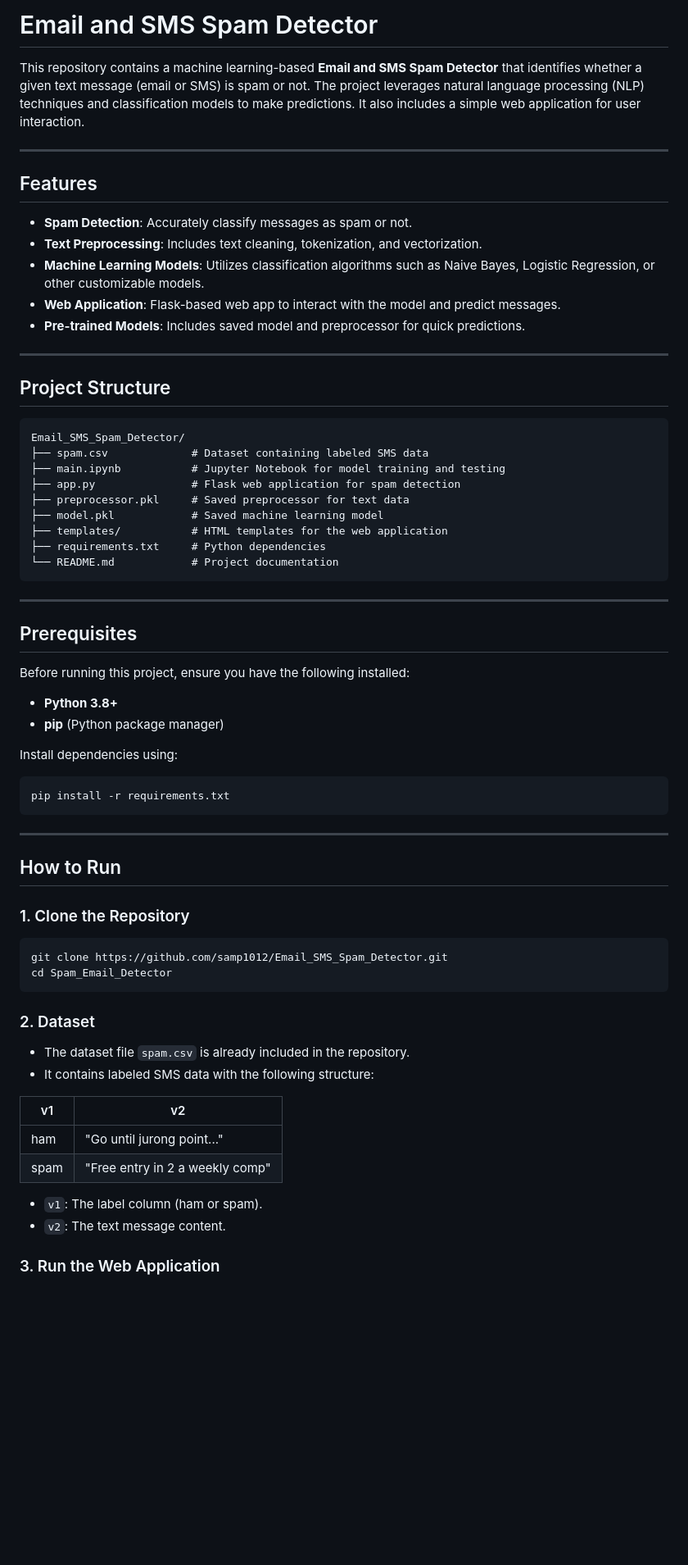
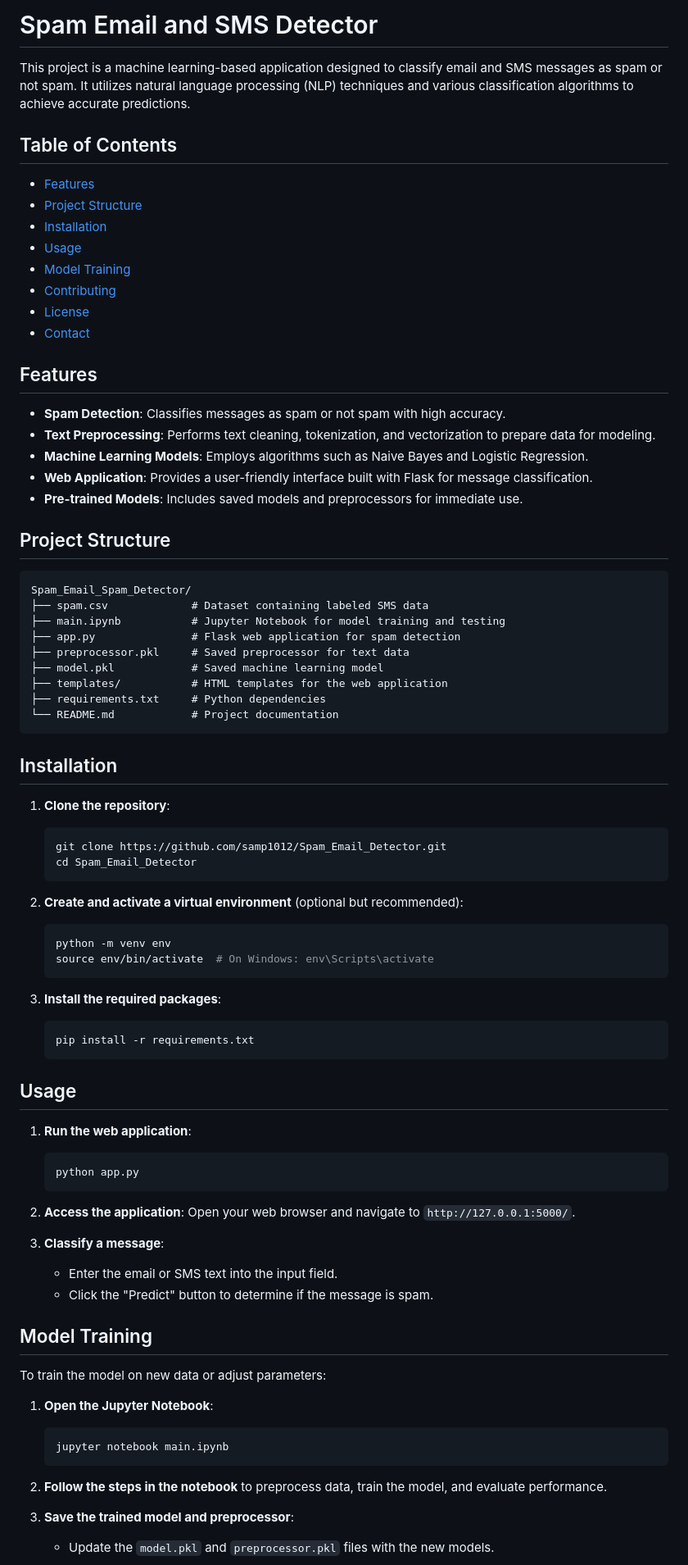
Before and after one commit to samp1012/Spam-Email, a Markdown page: README.md, the part around the change printed below. Shown: that part at 82% size. Rendered like a GitHub page; blank space fills up the shorter version.

````diff
--- a/README.md
+++ b/README.md
@@ -1,22 +1,30 @@
-# Email and SMS Spam Detector
+# Spam Email and SMS Detector
 
-This repository contains a machine learning-based **Email and SMS Spam Detector** that identifies whether a given text message (email or SMS) is spam or not. The project leverages natural language processing (NLP) techniques and classification models to make predictions. It also includes a simple web application for user interaction.
+This project is a machine learning-based application designed to classify email and SMS messages as spam or not spam. It utilizes natural language processing (NLP) techniques and various classification algorithms to achieve accurate predictions.
 
----
+## Table of Contents
+
+- [Features](#features)
+- [Project Structure](#project-structure)
+- [Installation](#installation)
+- [Usage](#usage)
+- [Model Training](#model-training)
+- [Contributing](#contributing)
+- [License](#license)
+- [Contact](#contact)
 
 ## Features
-- **Spam Detection**: Accurately classify messages as spam or not.
-- **Text Preprocessing**: Includes text cleaning, tokenization, and vectorization.
-- **Machine Learning Models**: Utilizes classification algorithms such as Naive Bayes, Logistic Regression, or other customizable models.
-- **Web Application**: Flask-based web app to interact with the model and predict messages.
-- **Pre-trained Models**: Includes saved model and preprocessor for quick predictions.
 
----
+- **Spam Detection**: Classifies messages as spam or not spam with high accuracy.
+- **Text Preprocessing**: Performs text cleaning, tokenization, and vectorization to prepare data for modeling.
+- **Machine Learning Models**: Employs algorithms such as Naive Bayes and Logistic Regression.
+- **Web Application**: Provides a user-friendly interface built with Flask for message classification.
+- **Pre-trained Models**: Includes saved models and preprocessors for immediate use.
 
 ## Project Structure
 
-```plaintext
-Email_SMS_Spam_Detector/
+```
+Spam_Email_Spam_Detector/
 ├── spam.csv             # Dataset containing labeled SMS data
 ├── main.ipynb           # Jupyter Notebook for model training and testing
 ├── app.py               # Flask web application for spam detection
@@ -27,42 +35,50 @@ Email_SMS_Spam_Detector/
 └── README.md            # Project documentation
 ```
 
----
+## Installation
 
-## Prerequisites
+1. **Clone the repository**:
+   ```bash
+   git clone https://github.com/samp1012/Spam_Email_Detector.git
+   cd Spam_Email_Detector
+   ```
 
-Before running this project, ensure you have the following installed:
-- **Python 3.8+**
-- **pip** (Python package manager)
+2. **Create and activate a virtual environment** (optional but recommended):
+   ```bash
+   python -m venv env
+   source env/bin/activate  # On Windows: env\Scripts\activate
+   ```
 
-Install dependencies using:
+3. **Install the required packages**:
+   ```bash
+   pip install -r requirements.txt
+   ```
 
-```bash
-pip install -r requirements.txt
-```
+## Usage
 
----
+1. **Run the web application**:
+   ```bash
+   python app.py
+   ```
 
-## How to Run
+2. **Access the application**:
+   Open your web browser and navigate to `http://127.0.0.1:5000/`.
 
-### 1. Clone the Repository
+3. **Classify a message**:
+   - Enter the email or SMS text into the input field.
+   - Click the "Predict" button to determine if the message is spam.
 
-```bash
-git clone https://github.com/samp1012/Email_SMS_Spam_Detector.git
-cd Spam_Email_Detector
-```
+## Model Training
 
-### 2. Dataset
-- The dataset file `spam.csv` is already included in the repository.
-- It contains labeled SMS data with the following structure:
+To train the model on new data or adjust parameters:
 
-| v1       | v2                               |
-|----------|----------------------------------|
-| ham      | "Go until jurong point..."       |
-| spam     | "Free entry in 2 a weekly comp"  |
+1. **Open the Jupyter Notebook**:
+   ```bash
+   jupyter notebook main.ipynb
+   ```
 
-- `v1`: The label column (ham or spam).
-- `v2`: The text message content.
+2. **Follow the steps in the notebook** to preprocess data, train the model, and evaluate performance.
 
-### 3. Run the Web Application
+3. **Save the trained model and preprocessor**:
+   - Update the `model.pkl` and `preprocessor.pkl` files with the new models.
 
````
Also changed, not shown: other parts of README.md (+1 -37 lines).
